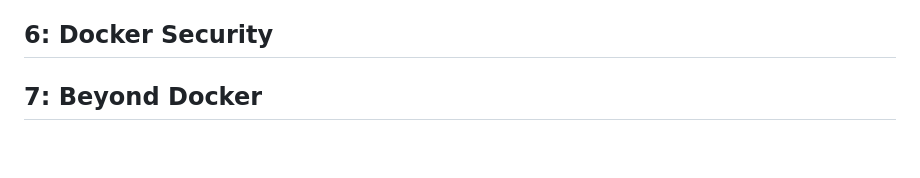
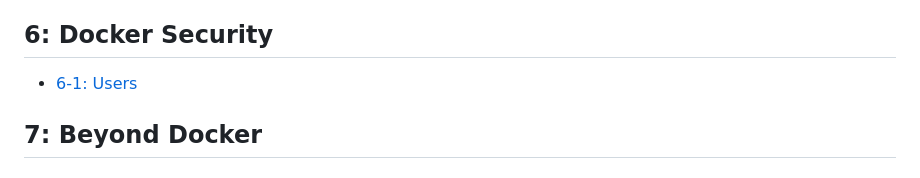
Before and after one commit to The-Taggart-Institute/container-essentials, a Markdown page: SUMMARY.md, the part around the change. Drawn GitHub-style; blank space fills up the shorter version.

```diff
--- a/SUMMARY.md
+++ b/SUMMARY.md
@@ -36,6 +36,8 @@
 
 ## 6: Docker Security
 
+* [6-1: Users](./6-security/6-1_users.md)
+
 ## 7: Beyond Docker
 
 ## 8: Next Steps
```
Also changed, not shown: 6-security/6-1_users.md (added, +103 -0 lines), img/6-1_home.png (added), img/6-1_shadow.png (added), img/6-1_uid1000.png (added).
